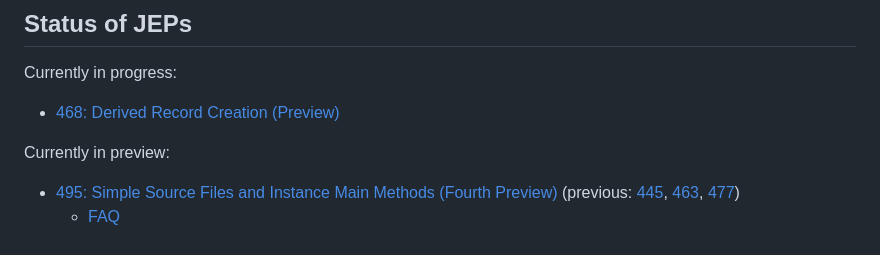
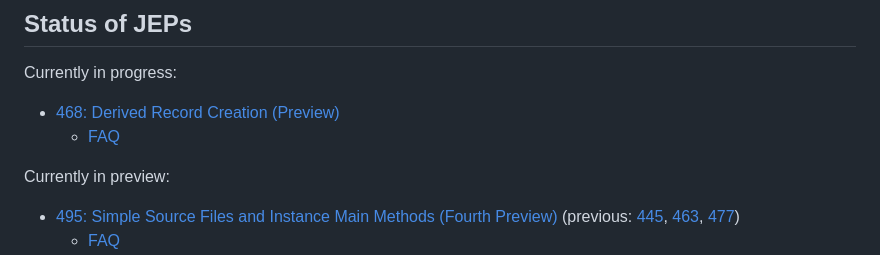
Before and after one commit to openjdk/amber-docs, a Markdown page: site/_index.md, the part around the change. GitHub-like rendering.

Commit message:
Adding to the main page

```diff
--- a/site/_index.md
+++ b/site/_index.md
@@ -21,6 +21,7 @@ have links to earlier JEPs for the feature, as appropriate.
 Currently in progress:
 
 -   [468: Derived Record Creation (Preview)](https://openjdk.org/jeps/468)
+    - [FAQ](faq/derived_record_creation)
 
 Currently in preview:
 
```
